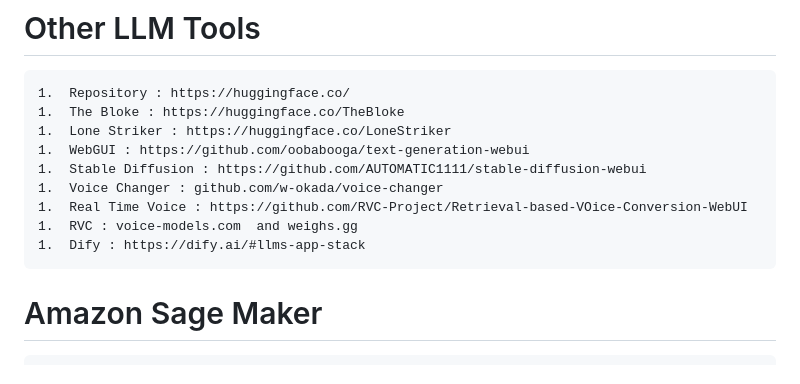
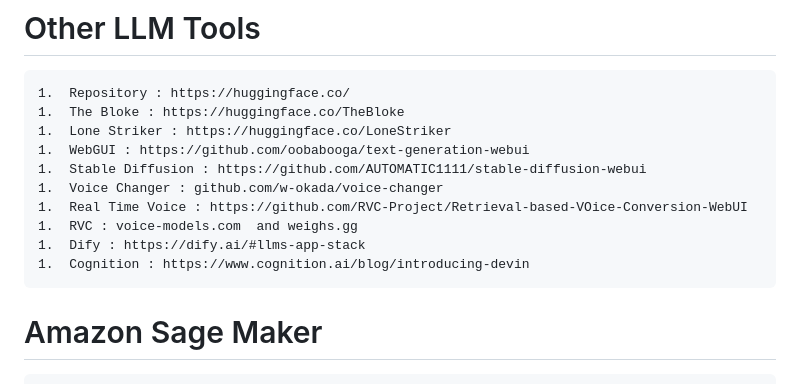
Before and after one commit to scherztc/dewey, a Markdown page: README.md, the part around the change. Drawn GitHub-style.

```diff
--- a/README.md
+++ b/README.md
@@ -119,6 +119,7 @@
     1.  Real Time Voice : https://github.com/RVC-Project/Retrieval-based-VOice-Conversion-WebUI
     1.  RVC : voice-models.com  and weighs.gg
     1.  Dify : https://dify.ai/#llms-app-stack
+    1.  Cognition : https://www.cognition.ai/blog/introducing-devin
 
 #   Amazon Sage Maker
 
```
